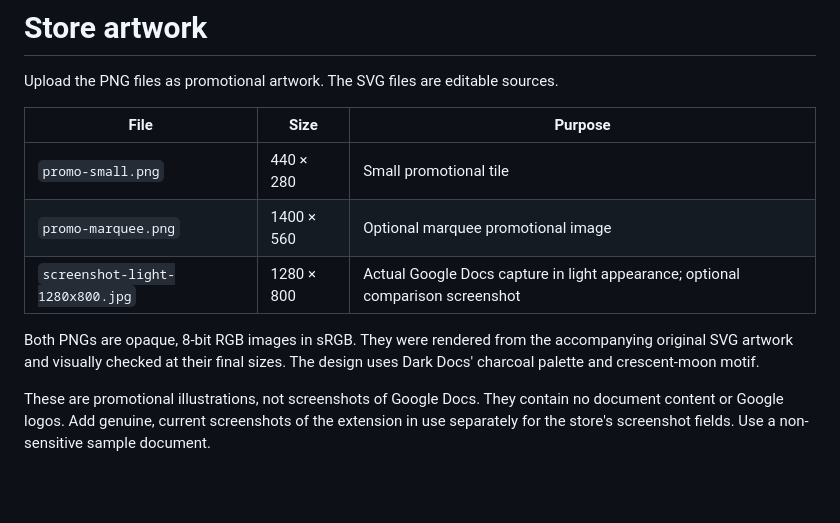
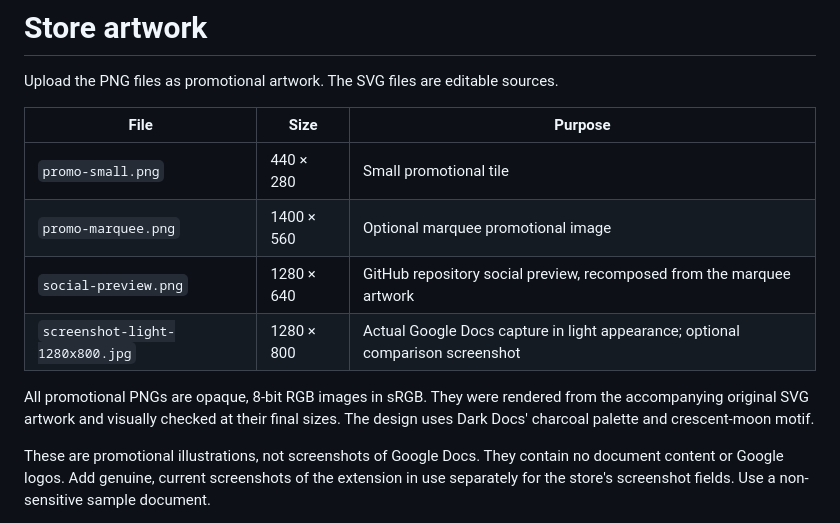
Before and after one commit to grinich/dark-docs, a Markdown page: store/assets/README.md, the part around the change. GitHub-like rendering; blank space fills up the shorter version.

Commit message:
Add GitHub social preview artwork

```diff
--- a/store/assets/README.md
+++ b/store/assets/README.md
@@ -6,9 +6,10 @@ Upload the PNG files as promotional artwork. The SVG files are editable sources.
 | --- | --- | --- |
 | `promo-small.png` | 440 × 280 | Small promotional tile |
 | `promo-marquee.png` | 1400 × 560 | Optional marquee promotional image |
+| `social-preview.png` | 1280 × 640 | GitHub repository social preview, recomposed from the marquee artwork |
 | `screenshot-light-1280x800.jpg` | 1280 × 800 | Actual Google Docs capture in light appearance; optional comparison screenshot |
 
-Both PNGs are opaque, 8-bit RGB images in sRGB. They were rendered from the accompanying original SVG artwork and visually checked at their final sizes. The design uses Dark Docs' charcoal palette and crescent-moon motif.
+All promotional PNGs are opaque, 8-bit RGB images in sRGB. They were rendered from the accompanying original SVG artwork and visually checked at their final sizes. The design uses Dark Docs' charcoal palette and crescent-moon motif.
 
 These are promotional illustrations, not screenshots of Google Docs. They contain no document content or Google logos. Add genuine, current screenshots of the extension in use separately for the store's screenshot fields. Use a non-sensitive sample document.
 
```
Also changed, not shown: store/assets/social-preview.png (added), 1 other file.
